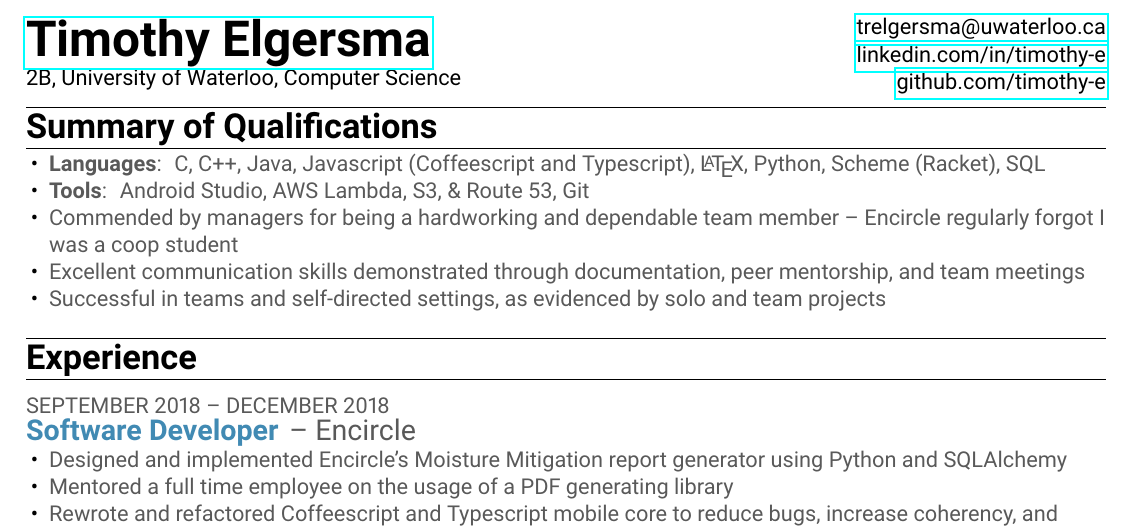
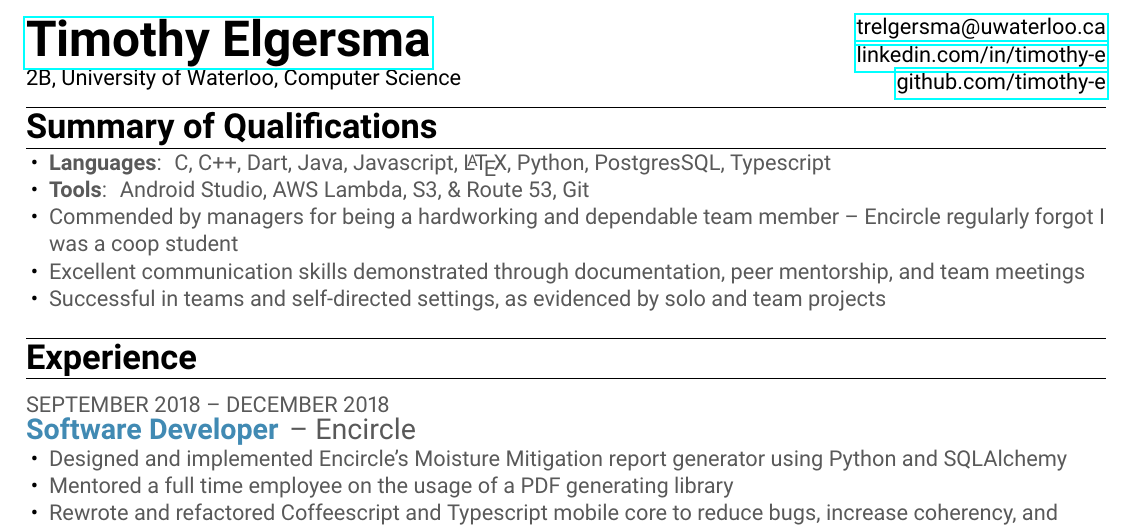
Before and after one commit to timothy-e/resume, a LaTeX CV (tim-resume.tex): part of the page, cut so that both start at the same text. Compiled offline with pdfLaTeX.

Commit message:
update languages

```diff
--- a/tim-resume.tex
+++ b/tim-resume.tex
@@ -104,7 +104,7 @@
 
 \section{Summary of Qualifications}
     \begin{resElement}
-        \resBulletPoint[Languages]{C, C++, Java, Javascript (Coffeescript and Typescript), \LaTeX, Python, Scheme (Racket), SQL}
+        \resBulletPoint[Languages]{C, C++, Dart, Java, Javascript, \LaTeX, Python, PostgresSQL, Typescript}
         \resBulletPoint[Tools]{Android Studio, AWS Lambda, S3, \& Route 53, Git}
         \resBulletPoint{Commended by managers for being a hardworking and dependable team member -- Encircle regularly forgot I was a coop student} % add examples
         \resBulletPoint{Excellent communication skills demonstrated through documentation, peer mentorship, and team meetings}
```
